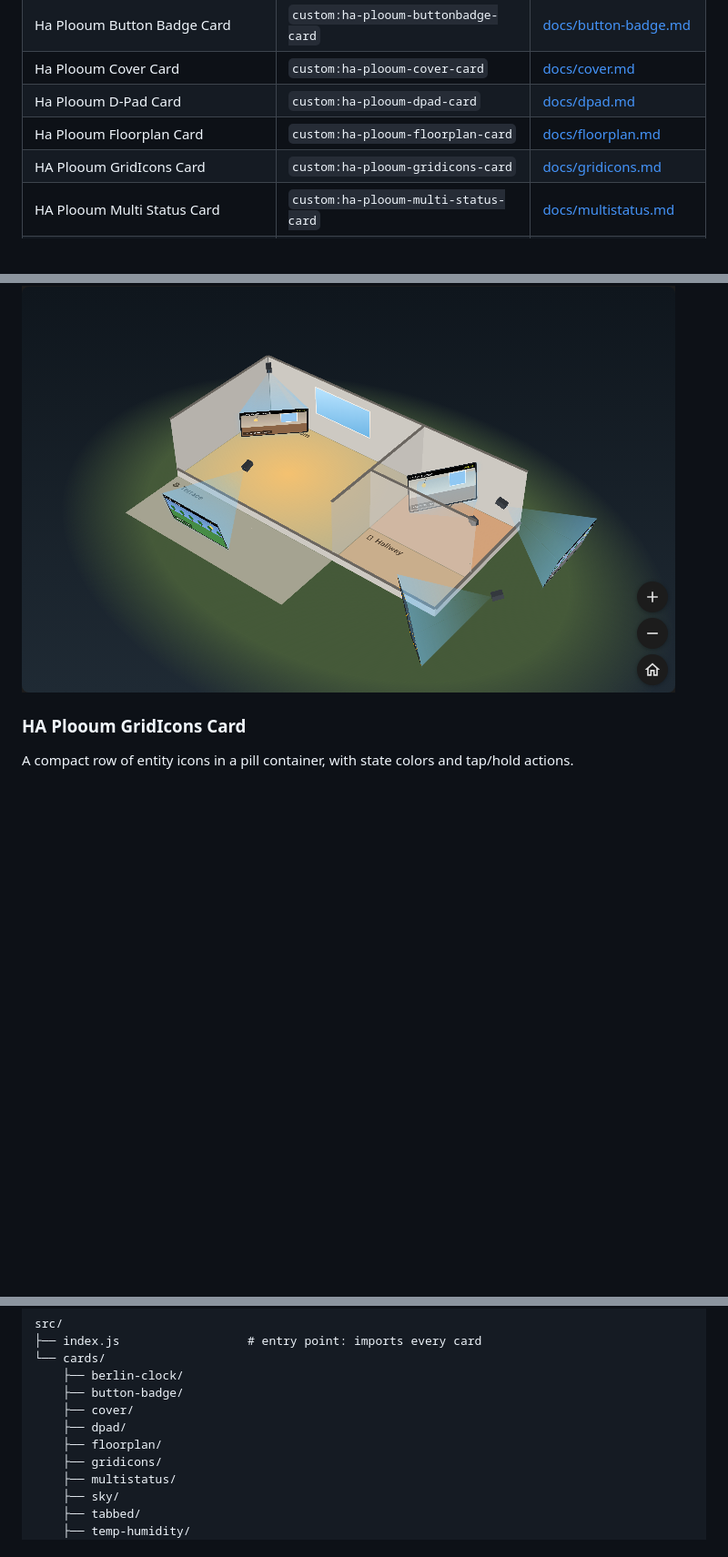
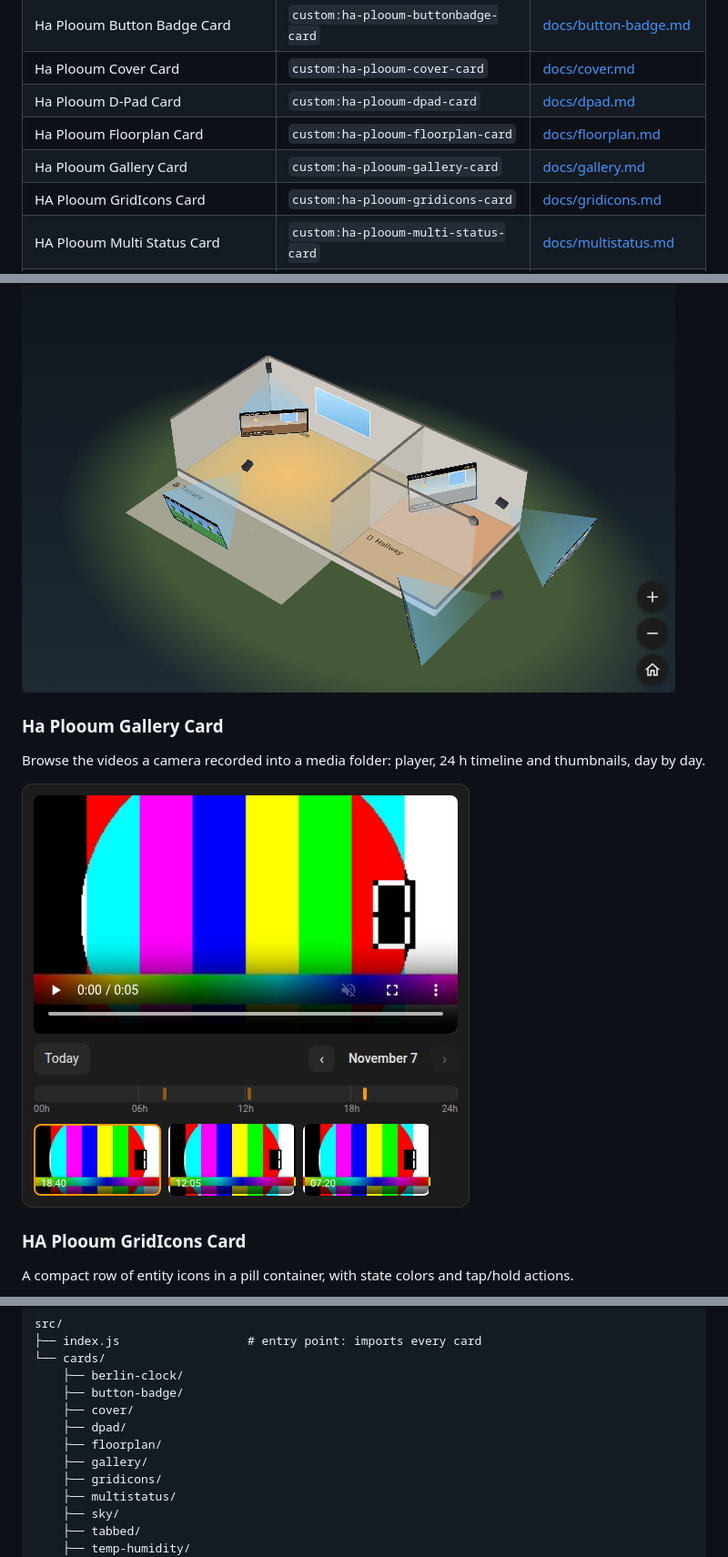
Before and after one commit to plooum/HA-Plooum-Cards, a Markdown page: README.md, 3 parts joined by grey strips. Shown at 91% size. Drawn GitHub-style; pictures changed too: docs/previews/gallery.png (added); blank space fills up the shorter version.

```diff
--- a/README.md
+++ b/README.md
@@ -16,6 +16,7 @@ A collection of custom Lovelace cards for Home Assistant, packaged as **a single
 | Ha Plooum Cover Card | `custom:ha-plooum-cover-card` | [docs/cover.md](docs/cover.md) |
 | Ha Plooum D-Pad Card | `custom:ha-plooum-dpad-card` | [docs/dpad.md](docs/dpad.md) |
 | Ha Plooum Floorplan Card | `custom:ha-plooum-floorplan-card` | [docs/floorplan.md](docs/floorplan.md) |
+| Ha Plooum Gallery Card | `custom:ha-plooum-gallery-card` | [docs/gallery.md](docs/gallery.md) |
 | HA Plooum GridIcons Card | `custom:ha-plooum-gridicons-card` | [docs/gridicons.md](docs/gridicons.md) |
 | HA Plooum Multi Status Card | `custom:ha-plooum-multi-status-card` | [docs/multistatus.md](docs/multistatus.md) |
 | Ha Plooum Sky Card | `custom:ha-plooum-sky-card` | [docs/sky.md](docs/sky.md) |
@@ -53,6 +54,11 @@ In **3D**, the same plan becomes a model of the house and garden, with an automa
 ![Floorplan preview](docs/previews/floorplan.png)
 
 ![3D view preview](docs/previews/floorplan-3d.png)
+
+### Ha Plooum Gallery Card
+Browse the videos a camera recorded into a media folder: player, 24 h timeline and thumbnails, day by day.
+
+![Gallery preview](docs/previews/gallery.png)
 
 ### HA Plooum GridIcons Card
 A compact row of entity icons in a pill container, with state colors and tap/hold actions.
@@ -123,6 +129,7 @@ src/
     ├── cover/
     ├── dpad/
     ├── floorplan/
+    ├── gallery/
     ├── gridicons/
     ├── multistatus/
     ├── sky/
```
Also changed, not shown: CLAUDE.md (+2 -0 lines), README.fr.md (+7 -0 lines), docs/gallery.md (added, +48 -0 lines), 8 other files.
